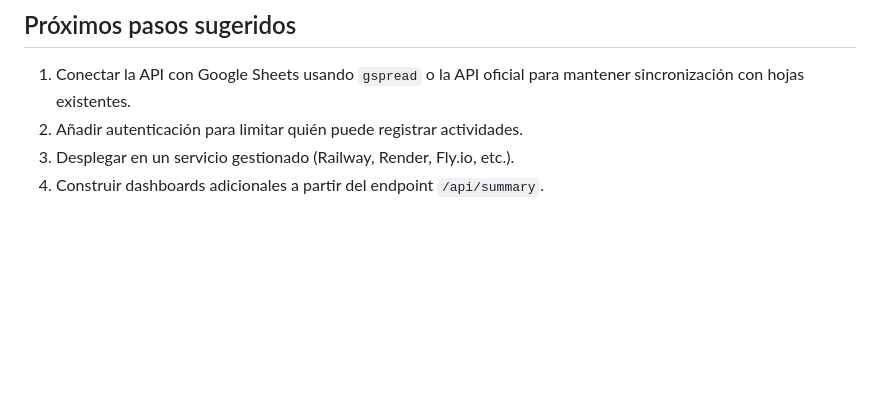
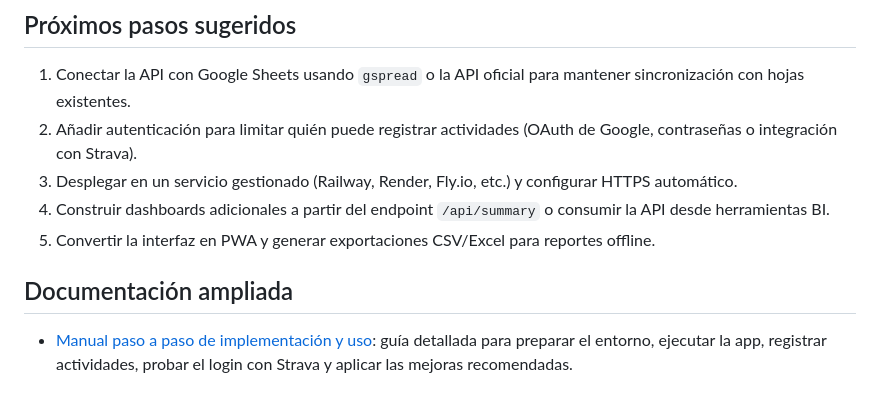
Before and after one commit to gadriv/team_wolf_tracking, a Markdown page: README.md, the part around the change. Rendered like a GitHub page; blank space fills up the shorter version.

Commit message:
add implementation manual

```diff
--- a/README.md
+++ b/README.md
@@ -73,6 +73,11 @@ La aplicación expone la API en `http://localhost:8000/api/*` y sirve la interfa
 ## Próximos pasos sugeridos
 
 1. Conectar la API con Google Sheets usando `gspread` o la API oficial para mantener sincronización con hojas existentes.
-2. Añadir autenticación para limitar quién puede registrar actividades.
-3. Desplegar en un servicio gestionado (Railway, Render, Fly.io, etc.).
-4. Construir dashboards adicionales a partir del endpoint `/api/summary`.
+2. Añadir autenticación para limitar quién puede registrar actividades (OAuth de Google, contraseñas o integración con Strava).
+3. Desplegar en un servicio gestionado (Railway, Render, Fly.io, etc.) y configurar HTTPS automático.
+4. Construir dashboards adicionales a partir del endpoint `/api/summary` o consumir la API desde herramientas BI.
+5. Convertir la interfaz en PWA y generar exportaciones CSV/Excel para reportes offline.
+
+## Documentación ampliada
+
+- [Manual paso a paso de implementación y uso](docs/MANUAL_IMPLEMENTACION_Y_USO.md): guía detallada para preparar el entorno, ejecutar la app, registrar actividades, probar el login con Strava y aplicar las mejoras recomendadas.
```
Also changed, not shown: docs/MANUAL_IMPLEMENTACION_Y_USO.md (added, +142 -0 lines).
